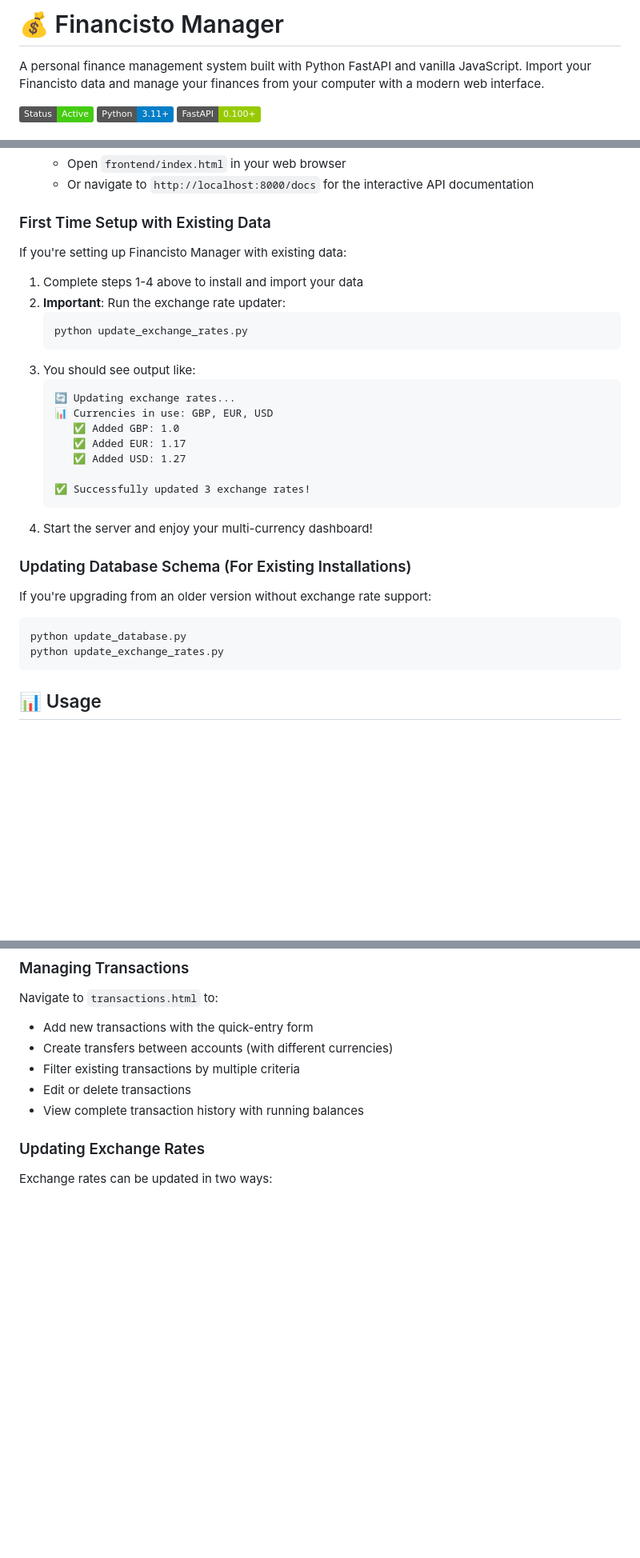
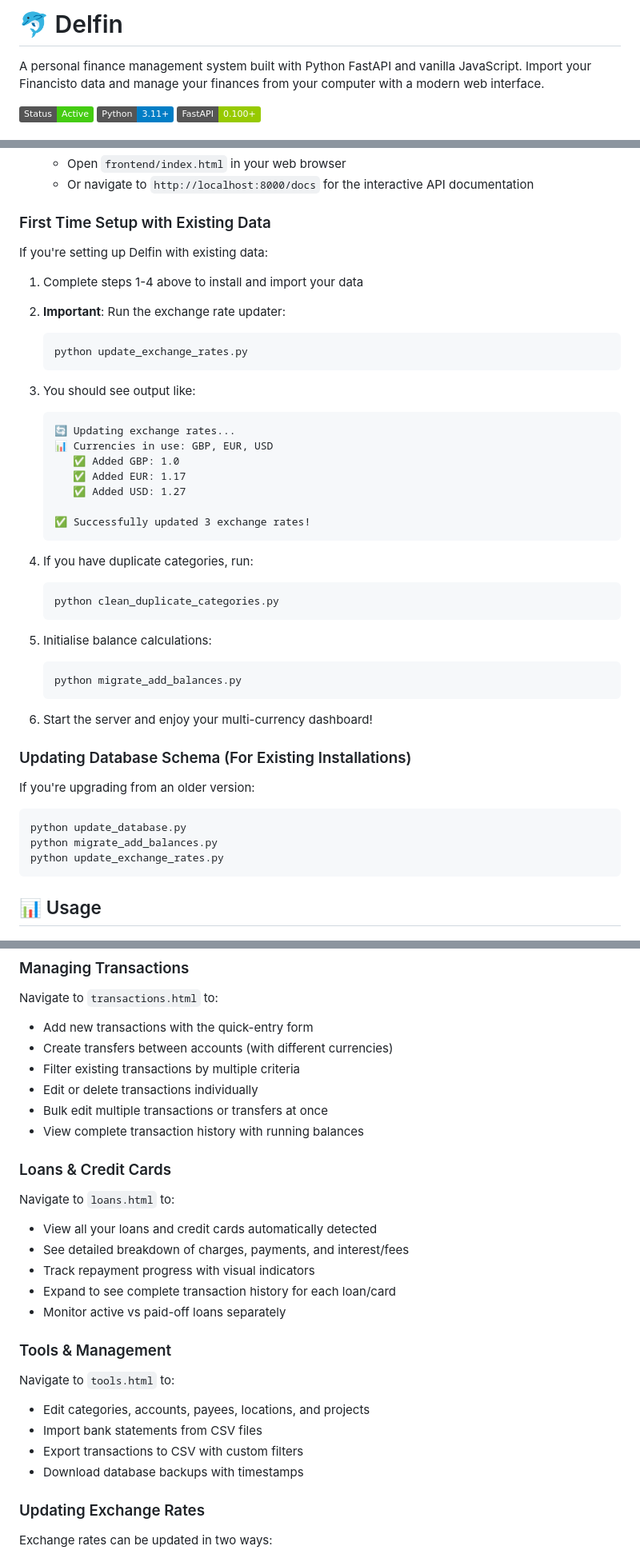
Before and after one commit to magonji/delfin, a Markdown page: README.md, 3 parts joined by grey strips. Shown at 80% size. Drawn GitHub-style; badges without logos; blank space fills up the shorter version.

````diff
--- a/README.md
+++ b/README.md
@@ -1,4 +1,4 @@
-# 💰 Financisto Manager
+# 🐬 Delfin
 
 A personal finance management system built with Python FastAPI and vanilla JavaScript. Import your Financisto data and manage your finances from your computer with a modern web interface.
 
@@ -124,14 +152,17 @@ financisto-manager/
 
 ### First Time Setup with Existing Data
 
-If you're setting up Financisto Manager with existing data:
+If you're setting up Delfin with existing data:
 
 1. Complete steps 1-4 above to install and import your data
 2. **Important**: Run the exchange rate updater:
+
    ```bash
    python update_exchange_rates.py
    ```
+
 3. You should see output like:
+
    ```
    🔄 Updating exchange rates...
    📊 Currencies in use: GBP, EUR, USD
@@ -141,14 +172,26 @@ If you're setting up Financisto Manager with existing data:
 
    ✅ Successfully updated 3 exchange rates!
    ```
-4. Start the server and enjoy your multi-currency dashboard!
+
+4. If you have duplicate categories, run:
+
+   ```bash
+   python clean_duplicate_categories.py
+   ```
+
+5. Initialise balance calculations:
+   ```bash
+   python migrate_add_balances.py
+   ```
+6. Start the server and enjoy your multi-currency dashboard!
 
 ### Updating Database Schema (For Existing Installations)
 
-If you're upgrading from an older version without exchange rate support:
+If you're upgrading from an older version:
 
 ```bash
 python update_database.py
+python migrate_add_balances.py
 python update_exchange_rates.py
 ```
 
@@ -172,8 +215,28 @@ Navigate to `transactions.html` to:
 - Add new transactions with the quick-entry form
 - Create transfers between accounts (with different currencies)
 - Filter existing transactions by multiple criteria
-- Edit or delete transactions
+- Edit or delete transactions individually
+- Bulk edit multiple transactions or transfers at once
 - View complete transaction history with running balances
+
+### Loans & Credit Cards
+
+Navigate to `loans.html` to:
+
+- View all your loans and credit cards automatically detected
+- See detailed breakdown of charges, payments, and interest/fees
+- Track repayment progress with visual indicators
+- Expand to see complete transaction history for each loan/card
+- Monitor active vs paid-off loans separately
+
+### Tools & Management
+
+Navigate to `tools.html` to:
+
+- Edit categories, accounts, payees, locations, and projects
+- Import bank statements from CSV files
+- Export transactions to CSV with custom filters
+- Download database backups with timestamps
 
 ### Updating Exchange Rates
 
````
Also changed, not shown: other parts of README.md (+90 -18 lines).
